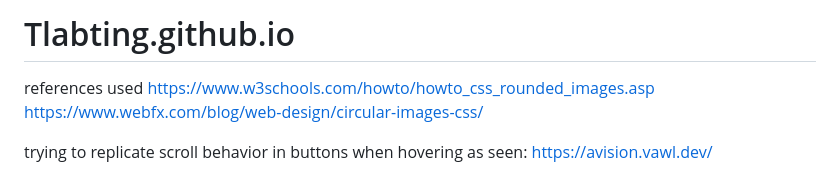
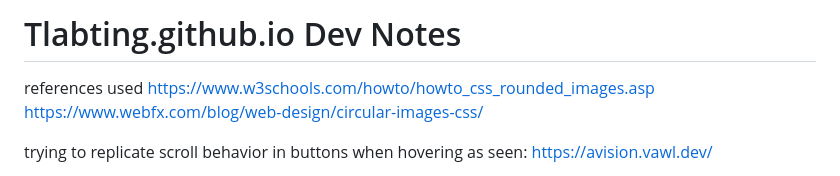
Before and after one commit to Tlabting/Tlabting.github.io, a Markdown page: NOTES.md, the part around the change. Drawn GitHub-style.

Commit message:
Update README and add title for NOTES

```diff
--- a/NOTES.md
+++ b/NOTES.md
@@ -1,4 +1,4 @@
-# Tlabting.github.io
+# Tlabting.github.io Dev Notes
 
 references used
 https://www.w3schools.com/howto/howto_css_rounded_images.asp
```
Also changed, not shown: README.md (+139 -0 lines).
